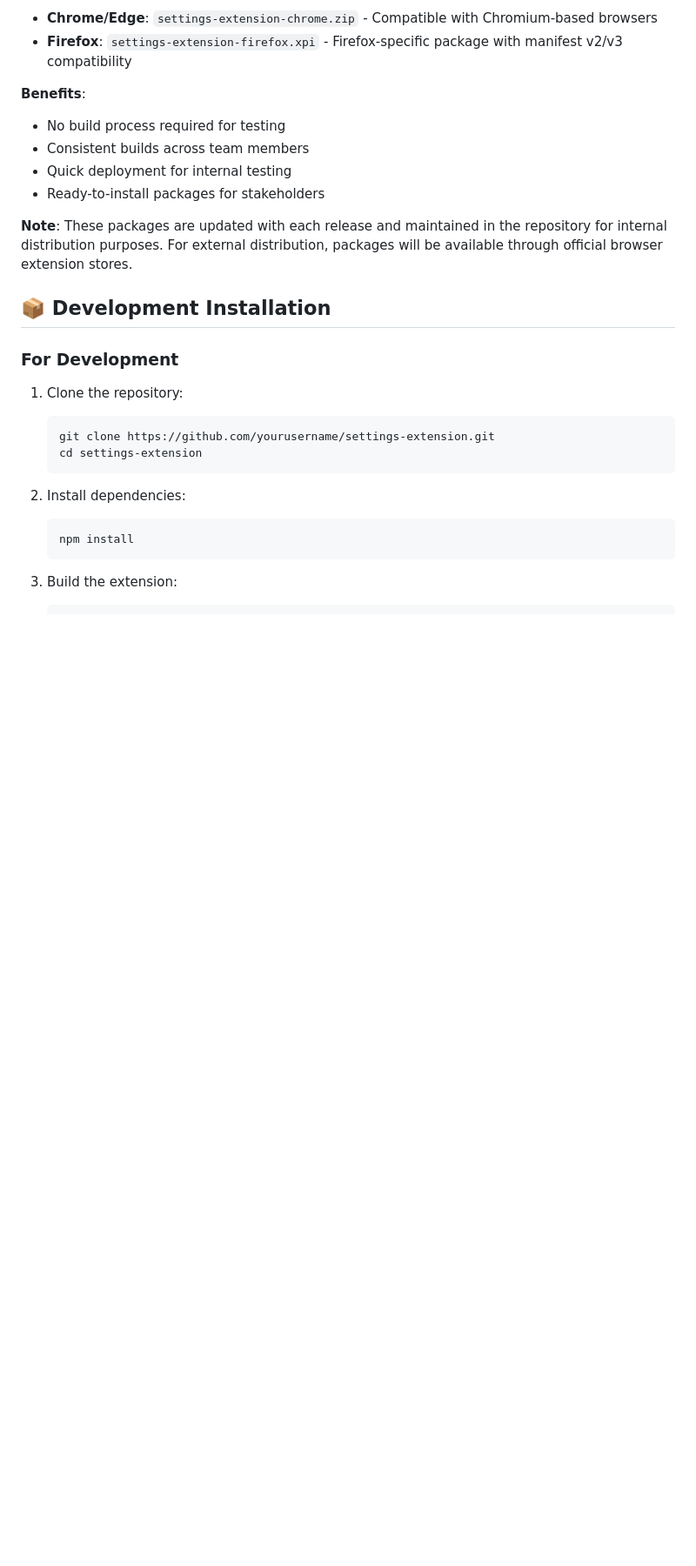
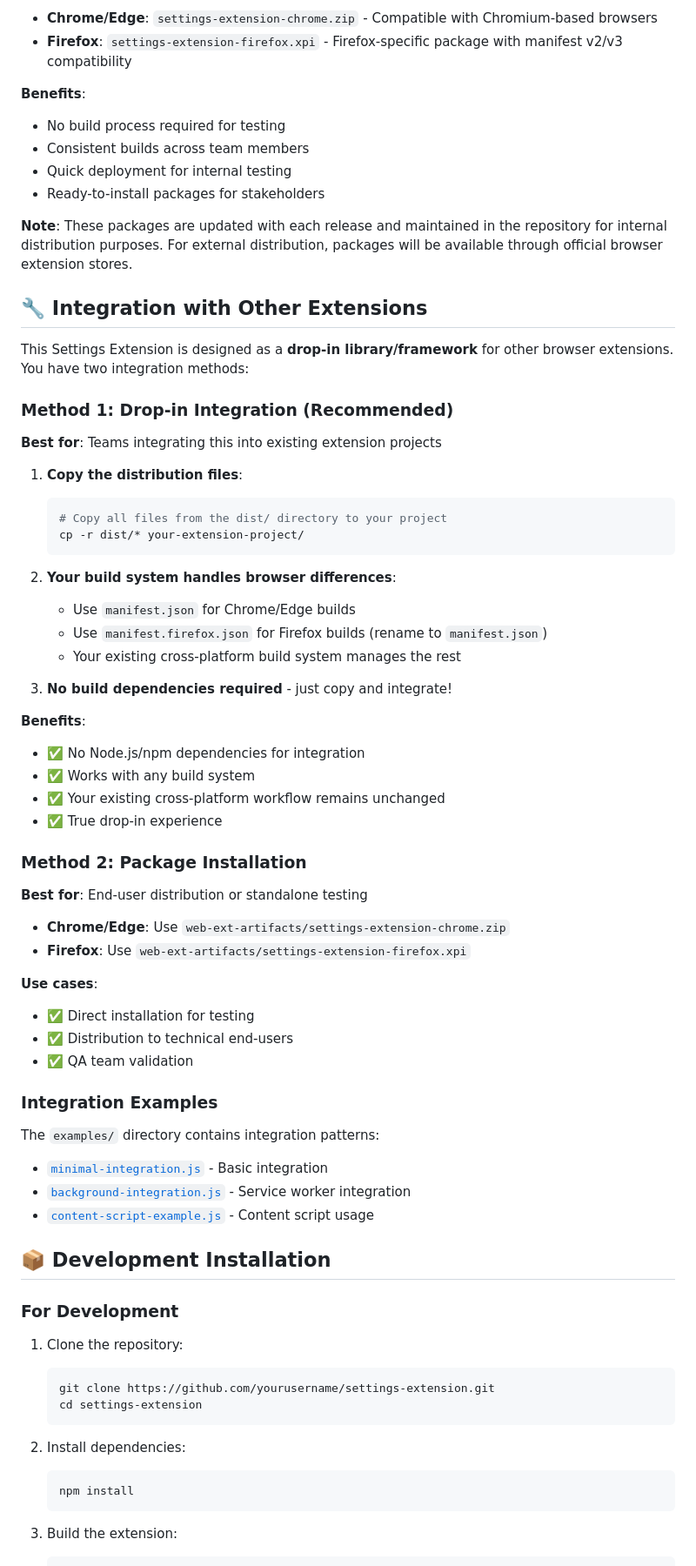
Before and after one commit to AstroMined/settings-extension, a Markdown page: README.md, the part around the change. Shown: that part at 87% size. GitHub-like rendering; blank space fills up the shorter version.

Commit message:
Add drop-in integration documentation
- Document two integration methods: drop-in vs package installation
- Highlight drop-in integration as recommended for other extensions
- Add npm run dist command to CLAUDE.md for release workflow
- Clarify that dist/ files work with any cross-platform build system

````diff
--- a/README.md
+++ b/README.md
@@ -74,6 +74,52 @@ Distribution packages are included in this repository for convenience and intern
 - Ready-to-install packages for stakeholders
 
 **Note**: These packages are updated with each release and maintained in the repository for internal distribution purposes. For external distribution, packages will be available through official browser extension stores.
+
+## 🔧 Integration with Other Extensions
+
+This Settings Extension is designed as a **drop-in library/framework** for other browser extensions. You have two integration methods:
+
+### Method 1: Drop-in Integration (Recommended)
+
+**Best for**: Teams integrating this into existing extension projects
+
+1. **Copy the distribution files**:
+   ```bash
+   # Copy all files from the dist/ directory to your project
+   cp -r dist/* your-extension-project/
+   ```
+
+2. **Your build system handles browser differences**:
+   - Use `manifest.json` for Chrome/Edge builds
+   - Use `manifest.firefox.json` for Firefox builds (rename to `manifest.json`)
+   - Your existing cross-platform build system manages the rest
+
+3. **No build dependencies required** - just copy and integrate!
+
+**Benefits**:
+- ✅ No Node.js/npm dependencies for integration
+- ✅ Works with any build system
+- ✅ Your existing cross-platform workflow remains unchanged
+- ✅ True drop-in experience
+
+### Method 2: Package Installation
+
+**Best for**: End-user distribution or standalone testing
+
+- **Chrome/Edge**: Use `web-ext-artifacts/settings-extension-chrome.zip`
+- **Firefox**: Use `web-ext-artifacts/settings-extension-firefox.xpi`
+
+**Use cases**:
+- ✅ Direct installation for testing
+- ✅ Distribution to technical end-users
+- ✅ QA team validation
+
+### Integration Examples
+
+The `examples/` directory contains integration patterns:
+- [`minimal-integration.js`](examples/minimal-integration.js) - Basic integration
+- [`background-integration.js`](examples/background-integration.js) - Service worker integration
+- [`content-script-example.js`](examples/content-script-example.js) - Content script usage
 
 ## 📦 Development Installation
 
````
Also changed, not shown: CLAUDE.md (+5 -0 lines).
